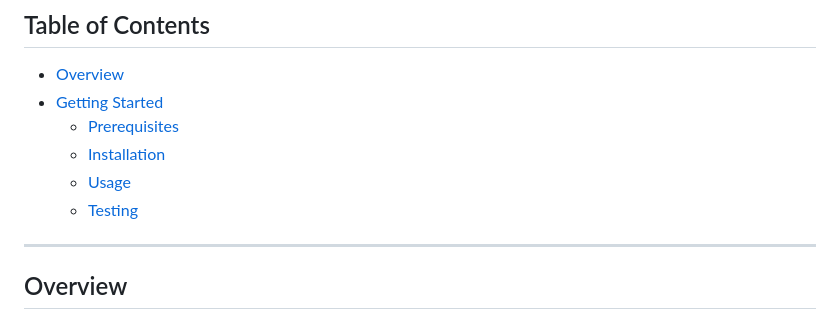
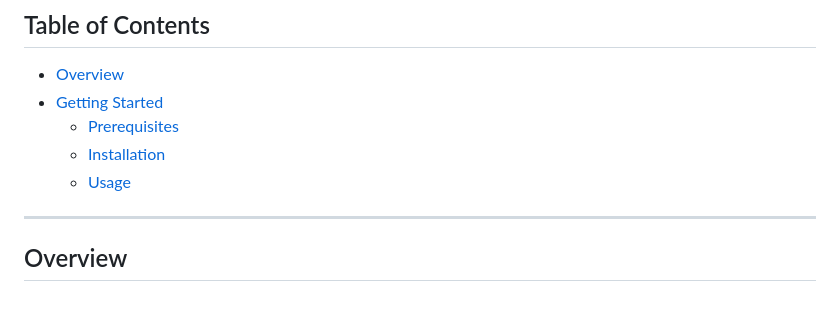
Before and after one commit to kelllgener/besems-enrollment, a Markdown page: Readme.md, the part around the change. Rendered like a GitHub page.

Commit message:
removed testing to toc of readme

```diff
--- a/Readme.md
+++ b/Readme.md
@@ -15,7 +15,6 @@
     * [Prerequisites](#prerequisites)
     * [Installation](#installation)
     * [Usage](#usage)
-    * [Testing](#testing)
 
 ---
 
```
